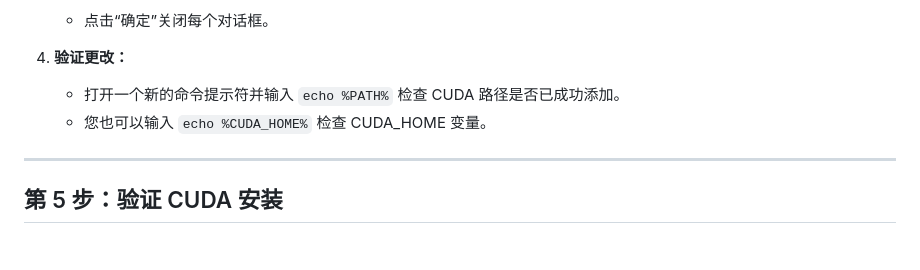
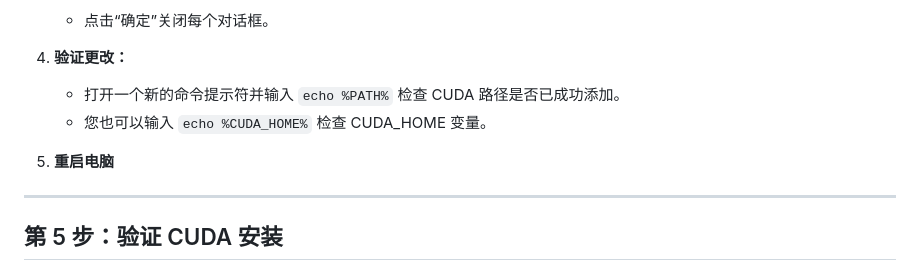
Before and after one commit to DakeQQ/Tutorial-ONNX-Runtime-Execution-Providers, a Markdown page: CUDAExecutionProvider/Chinese/CUDAExecutionProvider.md, the part around the change. Drawn GitHub-style; blank space fills up the shorter version.

```diff
--- a/CUDAExecutionProvider/Chinese/CUDAExecutionProvider.md
+++ b/CUDAExecutionProvider/Chinese/CUDAExecutionProvider.md
@@ -153,6 +153,8 @@ source ~/.bashrc
    - 打开一个新的命令提示符并输入 `echo %PATH%` 检查 CUDA 路径是否已成功添加。
    - 您也可以输入 `echo %CUDA_HOME%` 检查 CUDA_HOME 变量。
 
+5. **重启电脑**
+
 ---
 
 ## 第 5 步：验证 CUDA 安装
```
